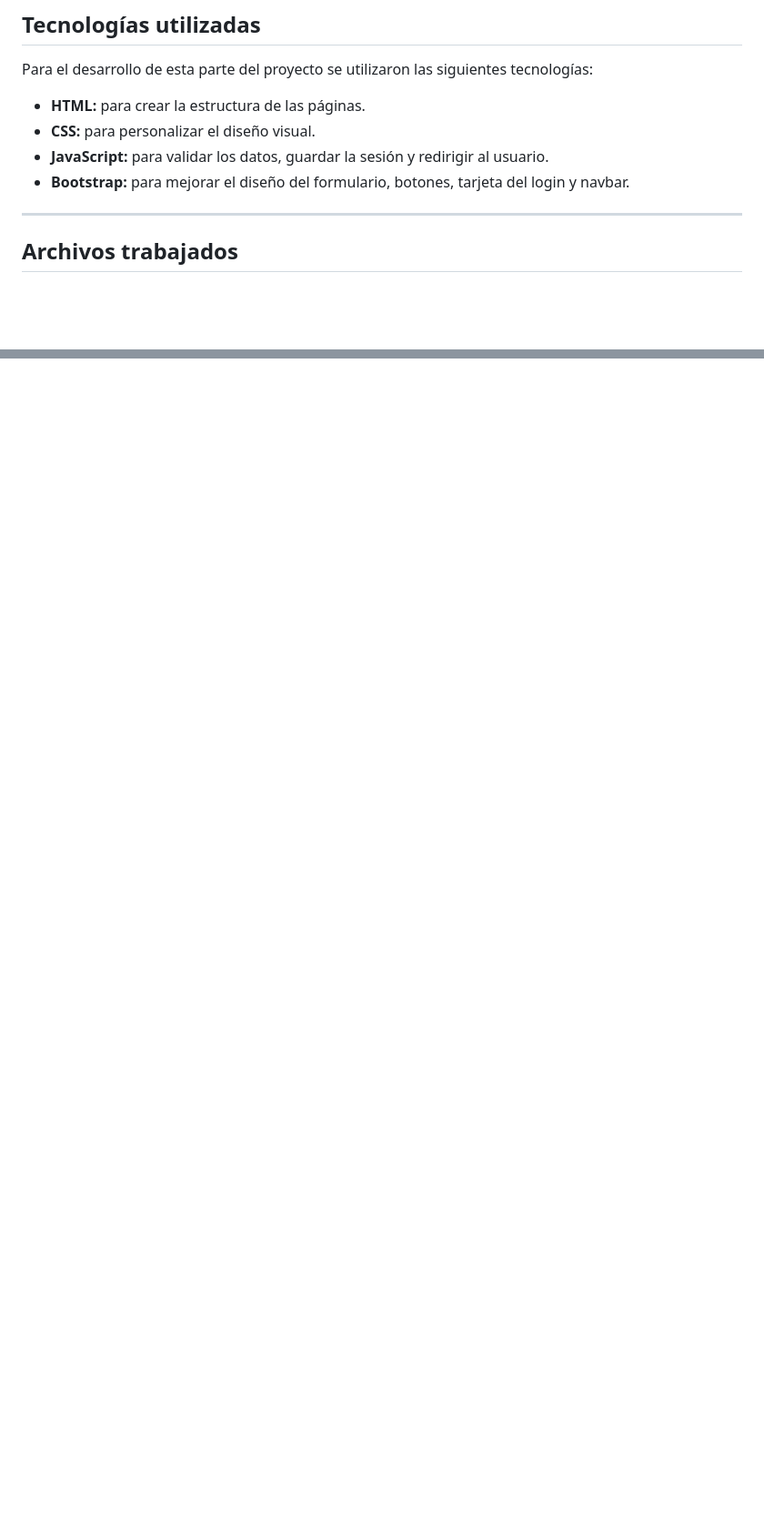
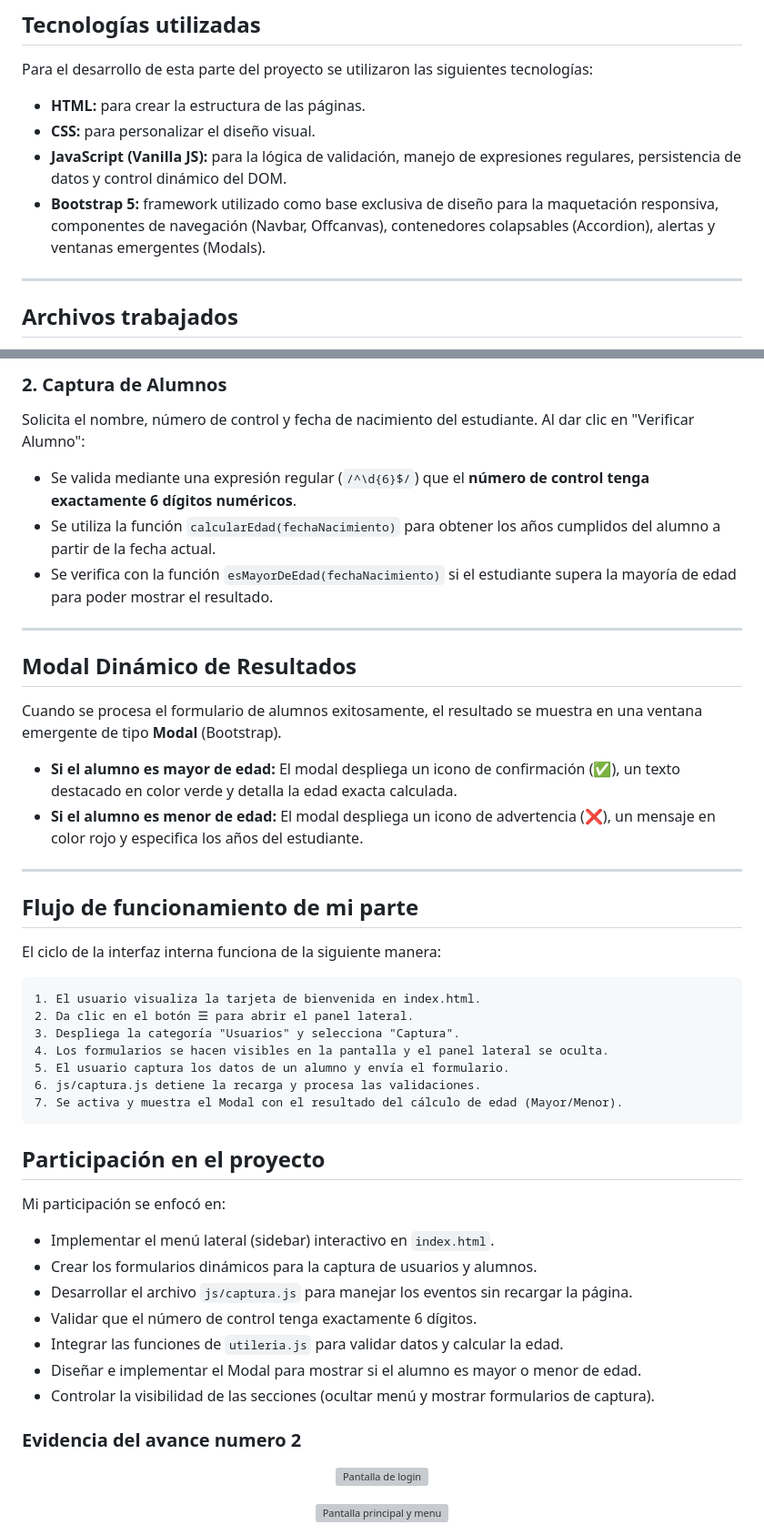
Before and after one commit to JaredTareas/Proyecto-de-Login, a Markdown page: README.md, 2 parts joined by grey strips. Shown at 91% size. Drawn GitHub-style; blank space fills up the shorter version; grey boxes are pictures that could not be loaded.

Commit message:
Readme Leonardo

````diff
--- a/README.md
+++ b/README.md
@@ -18,9 +18,8 @@ Para el desarrollo de esta parte del proyecto se utilizaron las siguientes tecno
 
 * **HTML:** para crear la estructura de las páginas.
 * **CSS:** para personalizar el diseño visual.
-* **JavaScript:** para validar los datos, guardar la sesión y redirigir al usuario.
-* **Bootstrap:** para mejorar el diseño del formulario, botones, tarjeta del login y navbar.
-
+* **JavaScript (Vanilla JS):** para la lógica de validación, manejo de expresiones regulares, persistencia de datos y control dinámico del DOM.
+* **Bootstrap 5:** framework utilizado como base exclusiva de diseño para la maquetación responsiva, componentes de navegación (Navbar, Offcanvas), contenedores colapsables (Accordion), alertas y ventanas emergentes (Modals).
 ---
 
 ## Archivos trabajados
@@ -214,0 +251,45 @@ Mi participación se enfocó en:
+### 2. Captura de Alumnos
+Solicita el nombre, número de control y fecha de nacimiento del estudiante. Al dar clic en "Verificar Alumno":
+* Se valida mediante una expresión regular (`/^\d{6}$/`) que el **número de control tenga exactamente 6 dígitos numéricos**.
+* Se utiliza la función `calcularEdad(fechaNacimiento)` para obtener los años cumplidos del alumno a partir de la fecha actual.
+* Se verifica con la función `esMayorDeEdad(fechaNacimiento)` si el estudiante supera la mayoría de edad para poder mostrar el resultado.
+
+---
+
+## Modal Dinámico de Resultados
+Cuando se procesa el formulario de alumnos exitosamente, el resultado se muestra en una ventana emergente de tipo **Modal** (Bootstrap).
+* **Si el alumno es mayor de edad:** El modal despliega un icono de confirmación (✅), un texto destacado en color verde y detalla la edad exacta calculada.
+* **Si el alumno es menor de edad:** El modal despliega un icono de advertencia (❌), un mensaje en color rojo y especifica los años del estudiante.
+
+---
+
+## Flujo de funcionamiento de mi parte
+
+El ciclo de la interfaz interna funciona de la siguiente manera:
+
+```text
+1. El usuario visualiza la tarjeta de bienvenida en index.html.
+2. Da clic en el botón ☰ para abrir el panel lateral.
+3. Despliega la categoría "Usuarios" y selecciona "Captura".
+4. Los formularios se hacen visibles en la pantalla y el panel lateral se oculta.
+5. El usuario captura los datos de un alumno y envía el formulario.
+6. js/captura.js detiene la recarga y procesa las validaciones.
+7. Se activa y muestra el Modal con el resultado del cálculo de edad (Mayor/Menor).
+```
+## Participación en el proyecto
+
+Mi participación se enfocó en:
+
+* Implementar el menú lateral (sidebar) interactivo en `index.html`.
+* Crear los formularios dinámicos para la captura de usuarios y alumnos.
+* Desarrollar el archivo `js/captura.js` para manejar los eventos sin recargar la página.
+* Validar que el número de control tenga exactamente 6 dígitos.
+* Integrar las funciones de `utileria.js` para validar datos y calcular la edad.
+* Diseñar e implementar el Modal para mostrar si el alumno es mayor o menor de edad.
+* Controlar la visibilidad de las secciones (ocultar menú y mostrar formularios de captura).
+
+### Evidencia del avance numero 2
+<p align="center"> <img width="850" alt="Pantalla de login" src="https://github.com/user-attachments/assets/4b3a5e1f-1225-432d-a2a6-ef912830b66d" /> </p>
+
+<p align="center"> <img width="850" alt="Pantalla principal y menu" src="https://github.com/user-attachments/assets/eefdfa26-7308-4f79-a8ea-a986c6b8185b" /> </p>
+
````
Also changed, not shown: other parts of README.md (+39 -1 lines).
